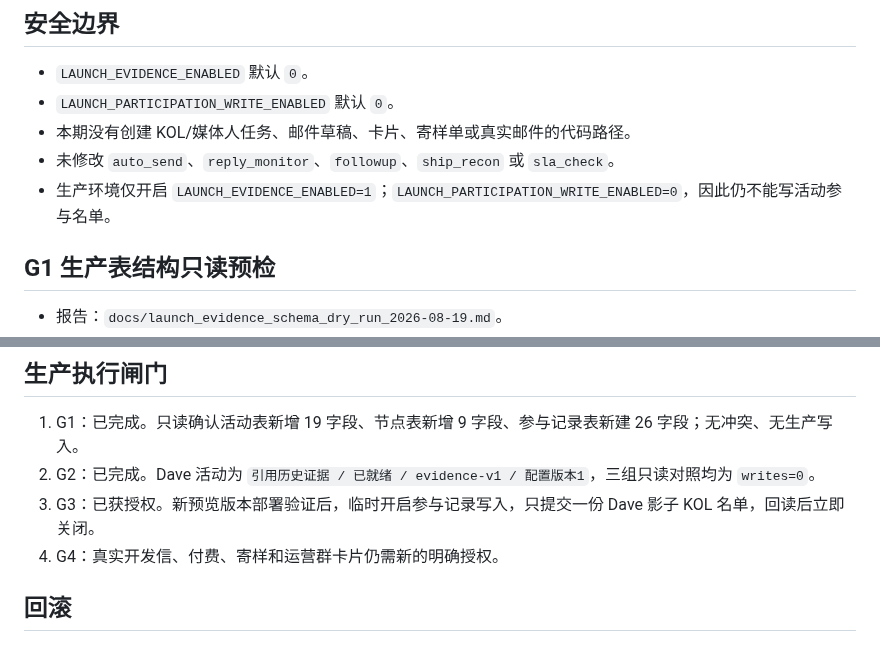
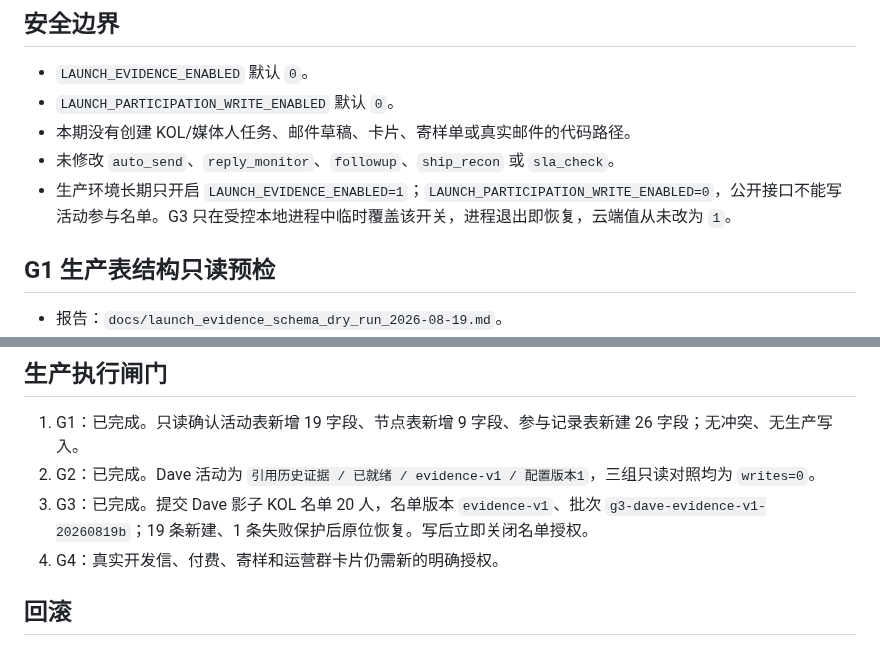
Before and after one commit to frankiepan501-a11y/kol-marketing-automation, a Markdown page: docs/launch_evidence_participation_handoff_2026-08-19.md, 2 parts joined by grey strips. GitHub-like rendering.

```diff
--- a/docs/launch_evidence_participation_handoff_2026-08-19.md
+++ b/docs/launch_evidence_participation_handoff_2026-08-19.md
@@ -22,7 +22,7 @@
 - `LAUNCH_PARTICIPATION_WRITE_ENABLED` 默认 `0`。
 - 本期没有创建 KOL/媒体人任务、邮件草稿、卡片、寄样单或真实邮件的代码路径。
 - 未修改 `auto_send`、`reply_monitor`、`followup`、`ship_recon` 或 `sla_check`。
-- 生产环境仅开启 `LAUNCH_EVIDENCE_ENABLED=1`；`LAUNCH_PARTICIPATION_WRITE_ENABLED=0`，因此仍不能写活动参与名单。
+- 生产环境长期只开启 `LAUNCH_EVIDENCE_ENABLED=1`；`LAUNCH_PARTICIPATION_WRITE_ENABLED=0`，公开接口不能写活动参与名单。G3 只在受控本地进程中临时覆盖该开关，进程退出即恢复，云端值从未改为 `1`。
 
 ## G1 生产表结构只读预检
 
@@ -63,7 +63,7 @@
 
 1. G1：已完成。只读确认活动表新增 19 字段、节点表新增 9 字段、参与记录表新建 26 字段；无冲突、无生产写入。
 2. G2：已完成。Dave 活动为 `引用历史证据 / 已就绪 / evidence-v1 / 配置版本1`，三组只读对照均为 `writes=0`。
-3. G3：已获授权。新预览版本部署验证后，临时开启参与记录写入，只提交一份 Dave 影子 KOL 名单，回读后立即关闭。
+3. G3：已完成。提交 Dave 影子 KOL 名单 20 人，名单版本 `evidence-v1`、批次 `g3-dave-evidence-v1-20260819b`；19 条新建、1 条失败保护后原位恢复。写后立即关闭名单授权。
 4. G4：真实开发信、付费、寄样和运营群卡片仍需新的明确授权。
 
 ## 回滚
```
Also changed, not shown: other parts of docs/launch_evidence_participation_handoff_2026-08-19.md (+9 -5 lines), docs/launch_outreach_preflight_handoff_2026-08-19.md (+1 -0 lines).
